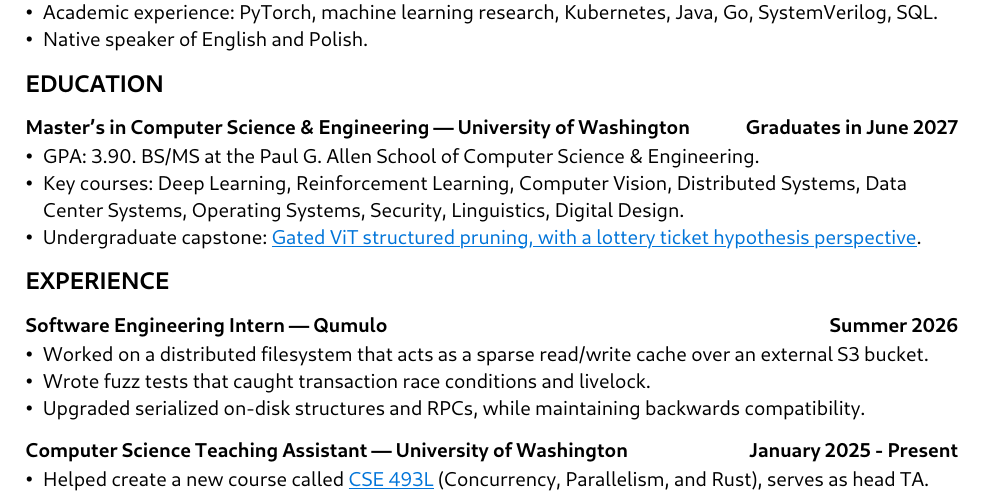
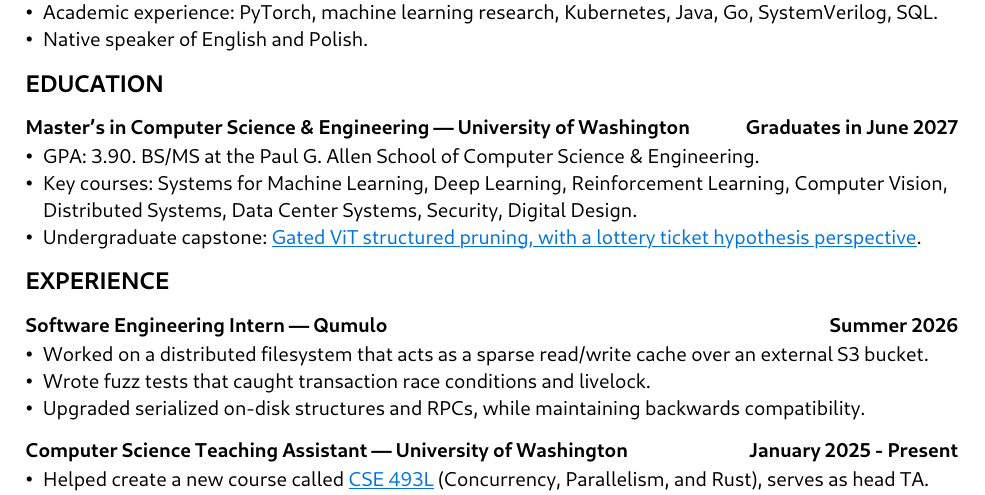
Before and after one commit to manforowicz/resume, a Typst document (Anforowicz_Marcin_resume.typ): part of the page, cut so that both start at the same text. The pictures show the PDF file Anforowicz_Marcin_resume.pdf that the author committed with the source.

Commit message:
Add systems for ml class

```diff
--- a/Anforowicz_Marcin_resume.typ
+++ b/Anforowicz_Marcin_resume.typ
@@ -16,7 +16,7 @@
 
 === Master's in Computer Science & Engineering --- University of Washington#h(1fr) Graduates in June 2027
 - GPA: 3.90. BS/MS at the Paul G. Allen School of Computer Science & Engineering.
-- Key courses: Deep Learning, Reinforcement Learning, Computer Vision, Distributed Systems, Data Center Systems, Operating Systems, Security, Linguistics, Digital Design.
+- Key courses: Systems for Machine Learning, Deep Learning, Reinforcement Learning, Computer Vision, Distributed Systems, Data Center Systems, Security, Digital Design.
 - Undergraduate capstone: #link("https://manforowicz.github.io/assets/anforowicz_ml_capstone.pdf")[_Gated ViT structured pruning, with a lottery ticket hypothesis perspective_].
 
 == EXPERIENCE
```
Also changed, not shown: Anforowicz_Marcin_resume.pdf.
